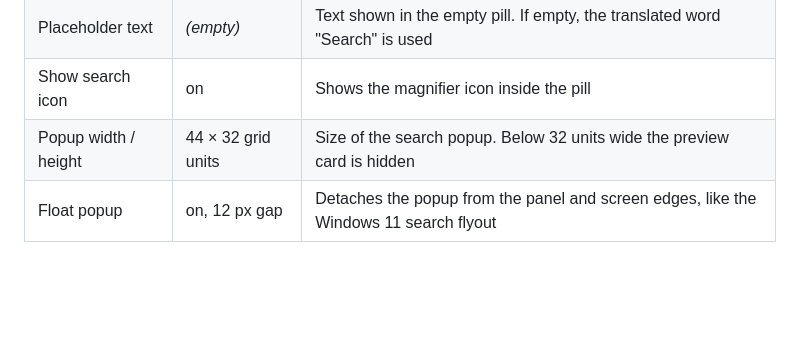
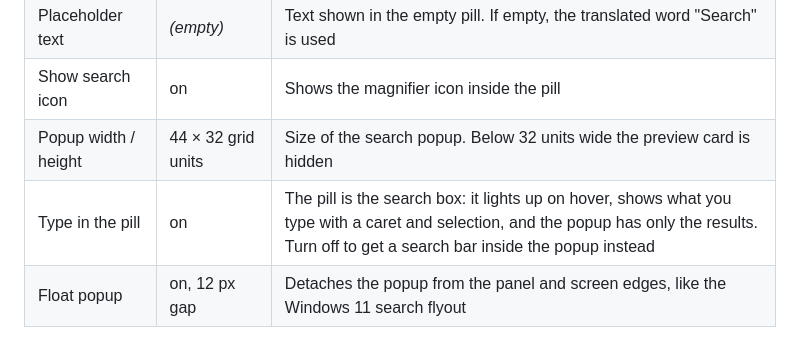
Before and after one commit to patchon-t/SearchPillKDEWidget, a Markdown page: search-pill/README.md, the part around the change. GitHub-like rendering; blank space fills up the shorter version.

```diff
--- a/search-pill/README.md
+++ b/search-pill/README.md
@@ -49,6 +49,7 @@ Clicking a result runs it. Clicking the arrow at the end of a row only selects i
 | Placeholder text | *(empty)* | Text shown in the empty pill. If empty, the translated word "Search" is used |
 | Show search icon | on | Shows the magnifier icon inside the pill |
 | Popup width / height | 44 × 32 grid units | Size of the search popup. Below 32 units wide the preview card is hidden |
+| Type in the pill | on | The pill is the search box: it lights up on hover, shows what you type with a caret and selection, and the popup has only the results. Turn off to get a search bar inside the popup instead |
 | Float popup | on, 12 px gap | Detaches the popup from the panel and screen edges, like the Windows 11 search flyout |
 
 You can also resize the pill straight on the panel: right-click it and choose **Make Pill Taller**, **Make Pill Shorter** or **Reset Pill Height**, or hold Ctrl and scroll over it. Each step is 4 pixels, between 16 and 120.
```
Also changed, not shown: README.md (+4 -0 lines), screenshots/pill-hover.png (added), screenshots/pill.png, 6 other files.
